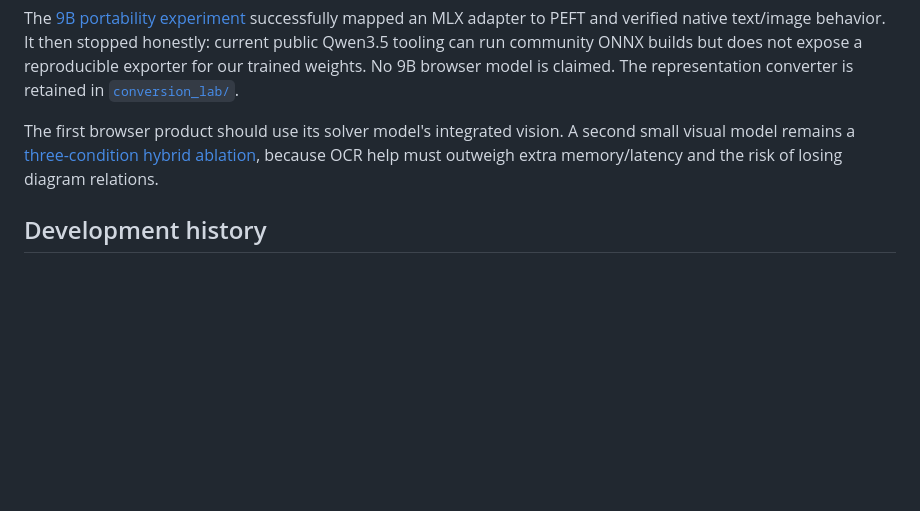
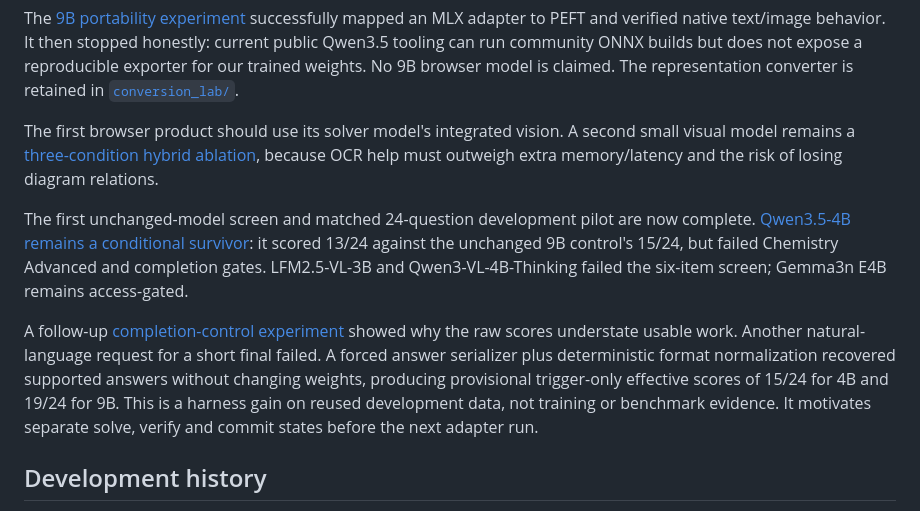
Before and after one commit to OmTheLast/JEE_9B_MODEL, a Markdown page: README.md, the part around the change. Rendered like a GitHub page; blank space fills up the shorter version.

```diff
--- a/README.md
+++ b/README.md
@@ -42,6 +42,10 @@ The next model is not being chosen by parameter label or one accuracy number. Th
 The [9B portability experiment](research/EXPORT09B01_STAGE_B_RESULT.md) successfully mapped an MLX adapter to PEFT and verified native text/image behavior. It then stopped honestly: current public Qwen3.5 tooling can run community ONNX builds but does not expose a reproducible exporter for our trained weights. No 9B browser model is claimed. The representation converter is retained in [`conversion_lab/`](conversion_lab/README.md).
 
 The first browser product should use its solver model's integrated vision. A second small visual model remains a [three-condition hybrid ablation](research/VISION_FRONTEND_ABLATION.md), because OCR help must outweigh extra memory/latency and the risk of losing diagram relations.
+
+The first unchanged-model screen and matched 24-question development pilot are now complete. [Qwen3.5-4B remains a conditional survivor](research/SMALL_MODEL_SELECTION_RESULT.md): it scored 13/24 against the unchanged 9B control's 15/24, but failed Chemistry Advanced and completion gates. LFM2.5-VL-3B and Qwen3-VL-4B-Thinking failed the six-item screen; Gemma3n E4B remains access-gated.
+
+A follow-up [completion-control experiment](research/COMPLETION_CONTROL_RESULT.md) showed why the raw scores understate usable work. Another natural-language request for a short final failed. A forced answer serializer plus deterministic format normalization recovered supported answers without changing weights, producing provisional trigger-only effective scores of 15/24 for 4B and 19/24 for 9B. This is a harness gain on reused development data, not training or benchmark evidence. It motivates separate solve, verify and commit states before the next adapter run.
 
 ## Development history
 
```
Also changed, not shown: charts/README.md (+9 -1 lines), research/COMPLETION_CONTROL_RESULT.md (added, +46 -0 lines), research/SMALL_MODEL_SELECTION_RESULT.md (added, +120 -0 lines), charts/completion_control_pilot24.png (added), charts/model_selection_pilot24.png (added), 7 other files.
